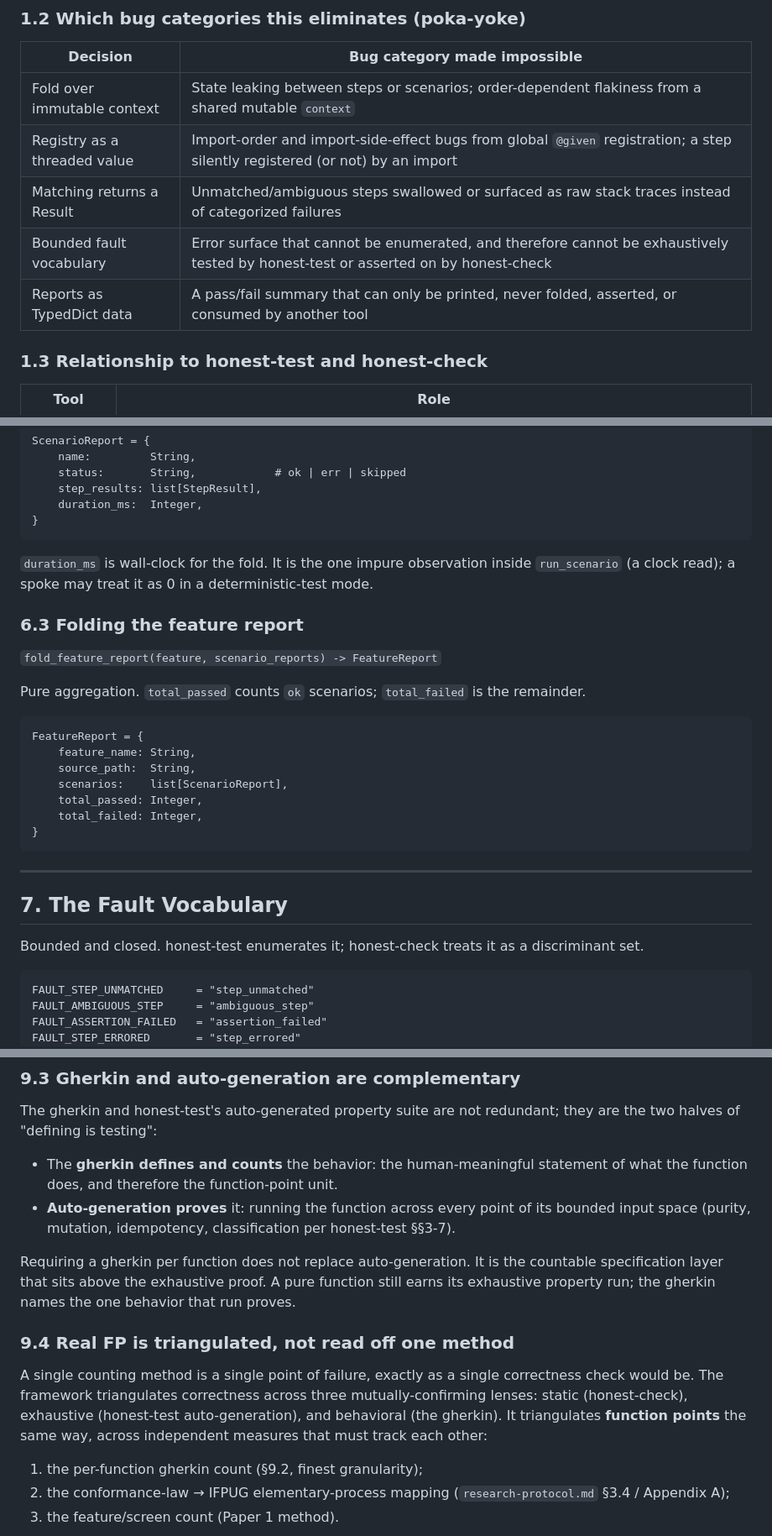
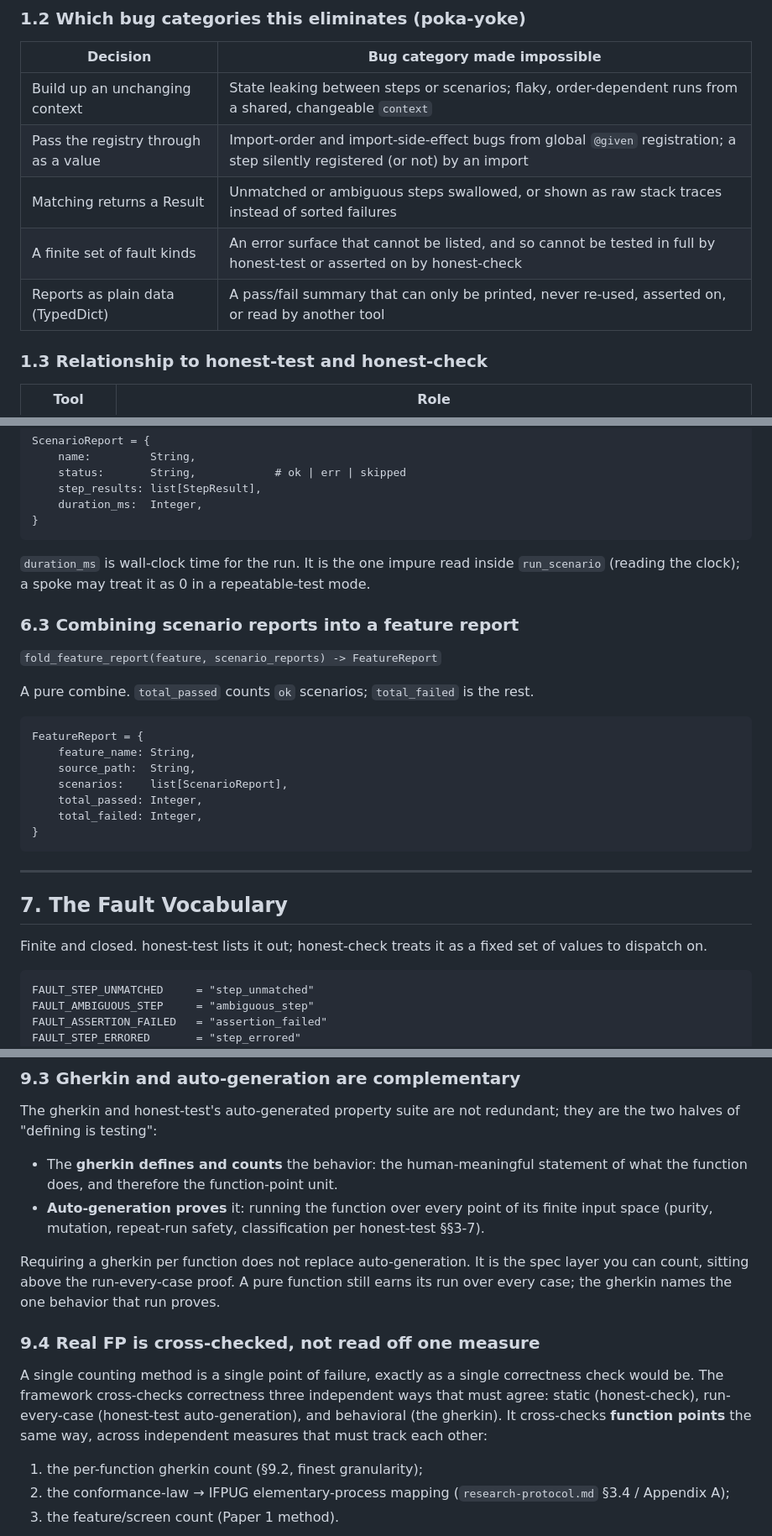
Before and after one commit to openhonest/honest-framework, a Markdown page: specs/02-code-quality/honest-gherkin-architecture.md, 3 parts joined by grey strips. Shown at 84% size. Rendered like a GitHub page.

Commit message:
spec: plain-language pass (5/N) — honest-gherkin
Killed the FP jargon, kept the meaning:
- 'fold' (×3) → plain 'build up / read line by line / combine'; the fold_feature_report
  function name stays (it's an API identifier), but the prose and headings are plain.
- 'threaded value' → 'pass through as a value'; 'bounded ... enumerated ... exhaustively'
  → 'finite ... listed ... in full'; 'discriminant set' → 'fixed set of values to
  dispatch on'; 'triangulated' → 'cross-checked'; 'deterministic-test mode' →
  'repeatable-test mode'; 'impure observation' → 'impure read'.
No app-domain pollution in this file.

````diff
--- a/specs/02-code-quality/honest-gherkin-architecture.md
+++ b/specs/02-code-quality/honest-gherkin-architecture.md
@@ -29,11 +29,11 @@ Every property in this spec follows from that one sentence. A step handler recei
 
 | Decision | Bug category made impossible |
 |---|---|
-| Fold over immutable context | State leaking between steps or scenarios; order-dependent flakiness from a shared mutable `context` |
-| Registry as a threaded value | Import-order and import-side-effect bugs from global `@given` registration; a step silently registered (or not) by an import |
-| Matching returns a Result | Unmatched/ambiguous steps swallowed or surfaced as raw stack traces instead of categorized failures |
-| Bounded fault vocabulary | Error surface that cannot be enumerated, and therefore cannot be exhaustively tested by honest-test or asserted on by honest-check |
-| Reports as TypedDict data | A pass/fail summary that can only be printed, never folded, asserted, or consumed by another tool |
+| Build up an unchanging context | State leaking between steps or scenarios; flaky, order-dependent runs from a shared, changeable `context` |
+| Pass the registry through as a value | Import-order and import-side-effect bugs from global `@given` registration; a step silently registered (or not) by an import |
+| Matching returns a Result | Unmatched or ambiguous steps swallowed, or shown as raw stack traces instead of sorted failures |
+| A finite set of fault kinds | An error surface that cannot be listed, and so cannot be tested in full by honest-test or asserted on by honest-check |
+| Reports as plain data (TypedDict) | A pass/fail summary that can only be printed, never re-used, asserted on, or read by another tool |
 
 ### 1.3 Relationship to honest-test and honest-check
 
@@ -227,13 +227,13 @@ ScenarioReport = {
 }
 ```
 
-`duration_ms` is wall-clock for the fold. It is the one impure observation inside `run_scenario` (a clock read); a spoke may treat it as 0 in a deterministic-test mode.
+`duration_ms` is wall-clock time for the run. It is the one impure read inside `run_scenario` (reading the clock); a spoke may treat it as 0 in a repeatable-test mode.
 
-### 6.3 Folding the feature report
+### 6.3 Combining scenario reports into a feature report
 
 `fold_feature_report(feature, scenario_reports) -> FeatureReport`
 
-Pure aggregation. `total_passed` counts `ok` scenarios; `total_failed` is the remainder.
+A pure combine. `total_passed` counts `ok` scenarios; `total_failed` is the rest.
 
 ```
 FeatureReport = {
@@ -249,7 +249,7 @@ FeatureReport = {
 
 ## 7. The Fault Vocabulary
 
-Bounded and closed. honest-test enumerates it; honest-check treats it as a discriminant set.
+Finite and closed. honest-test lists it out; honest-check treats it as a fixed set of values to dispatch on.
 
 ```
 FAULT_STEP_UNMATCHED     = "step_unmatched"
@@ -338,13 +338,13 @@ Because coverage is universal and one-to-one, **the count of gherkins is a direc
 The gherkin and honest-test's auto-generated property suite are not redundant; they are the two halves of "defining is testing":
 
 - The **gherkin defines and counts** the behavior: the human-meaningful statement of what the function does, and therefore the function-point unit.
-- **Auto-generation proves** it: running the function across every point of its bounded input space (purity, mutation, idempotency, classification per honest-test §§3-7).
+- **Auto-generation proves** it: running the function over every point of its finite input space (purity, mutation, repeat-run safety, classification per honest-test §§3-7).
 
-Requiring a gherkin per function does not replace auto-generation. It is the countable specification layer that sits above the exhaustive proof. A pure function still earns its exhaustive property run; the gherkin names the one behavior that run proves.
+Requiring a gherkin per function does not replace auto-generation. It is the spec layer you can count, sitting above the run-every-case proof. A pure function still earns its run over every case; the gherkin names the one behavior that run proves.
 
-### 9.4 Real FP is triangulated, not read off one method
+### 9.4 Real FP is cross-checked, not read off one measure
 
-A single counting method is a single point of failure, exactly as a single correctness check would be. The framework triangulates correctness across three mutually-confirming lenses: static (honest-check), exhaustive (honest-test auto-generation), and behavioral (the gherkin). It triangulates **function points** the same way, across independent measures that must track each other:
+A single counting method is a single point of failure, exactly as a single correctness check would be. The framework cross-checks correctness three independent ways that must agree: static (honest-check), run-every-case (honest-test auto-generation), and behavioral (the gherkin). It cross-checks **function points** the same way, across independent measures that must track each other:
 
 1. the per-function gherkin count (§9.2, finest granularity);
 2. the conformance-law → IFPUG elementary-process mapping (`research-protocol.md` §3.4 / Appendix A);
````
Also changed, not shown: other parts of specs/02-code-quality/honest-gherkin-architecture.md (+1 -1 lines).
